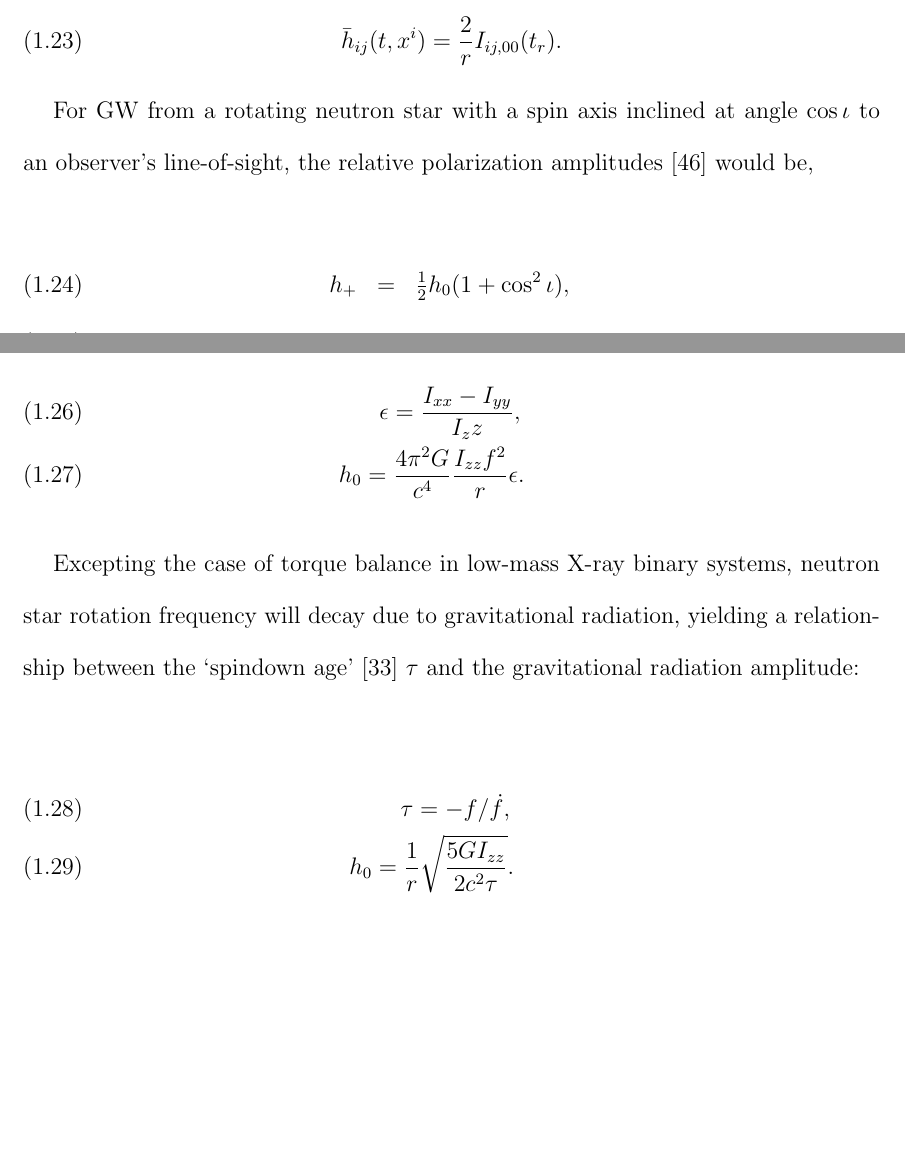
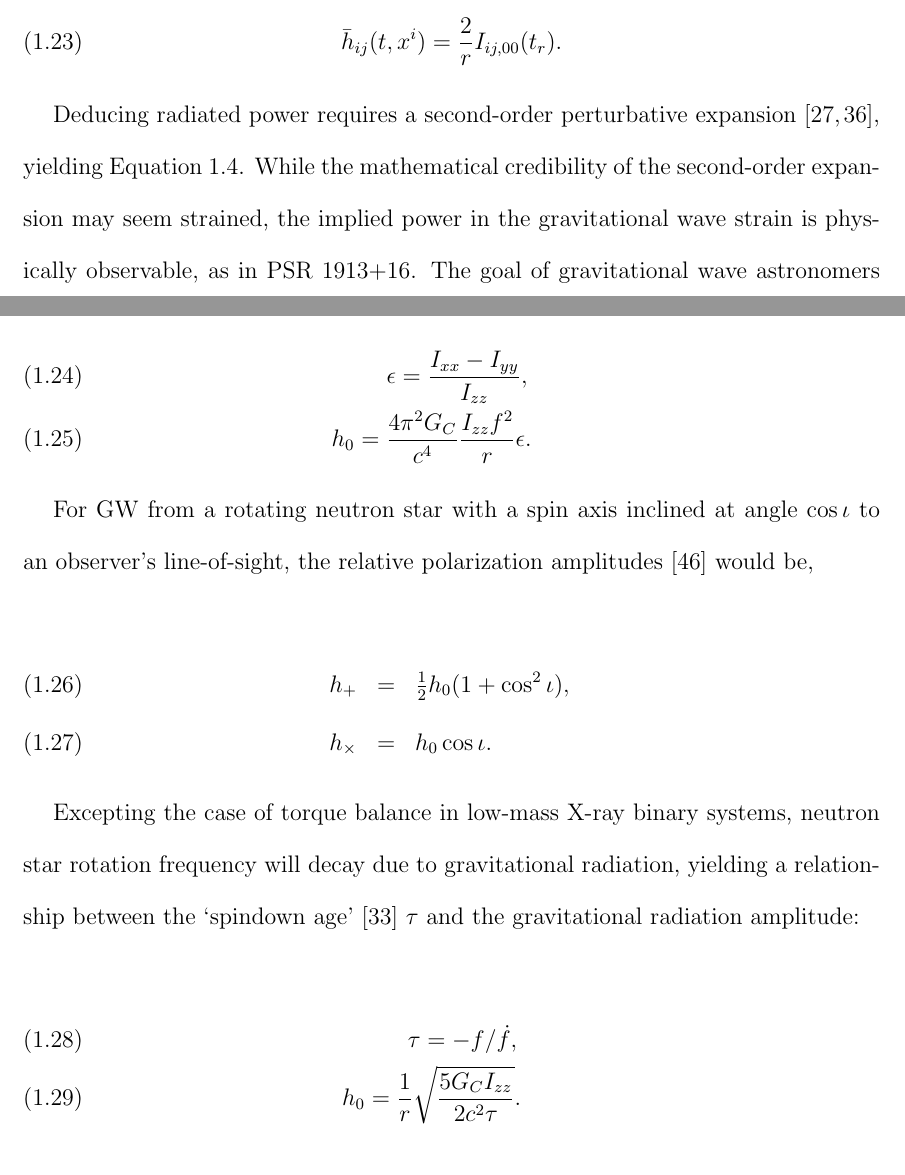
Before and after one commit to grantmeadors/Meadors-thesis, a LaTeX thesis (thesis.tex, which reads intro.tex): two parts of pages 33 and 35 of 159 before the commit and two parts of pages 33 and 35 of 160 after it, joined at a grey line, cut so that both start at the same text, the shorter picture padded with empty space. Compiled offline with pdfLaTeX; a LaTeX package or settings file that is missing is left out.

Commit message:
Have successfully completed Section 1.2, on the derivation from General Relativity, including the latest section on Quadrupoles.

```diff
--- a/intro.tex
+++ b/intro.tex
@@ -384,12 +384,9 @@ I_{ij} = \frac{1}{3}\int d^3 x T_{00} \left(3 x_i x_k - r^2 \delta_{ij}\right).
 \bar{h}_{ij}(t, x^i) = \frac{2}{r} I_{ij,00} (t_r).
 \end{equation}
 
-For GW from a rotating neutron star with a spin axis inclined at angle $\cos \iota$ to an observer's line-of-sight, the relative polarization amplitudes~\cite{DergachevThesis} would be,
-
-\begin{eqnarray}
-h_+ &=& \tfrac{1}{2} h_0 (1 + \cos^2 \iota),\\
-h_\times &=& h_0 \cos \iota.
-\end{eqnarray}
+Deducing radiated power requires a second-order perturbative expansion~\cite{Carroll1997,BallmerThesis}, yielding Equation~\ref{energy-and-power_eq}.
+While the mathematical credibility of the second-order expansion may seem strained, the implied power in the gravitational wave strain is physically observable, as in PSR 1913+16.
+The goal of gravitational wave astronomers now is not just to infer radiated power but to measure $h_{\mu\nu}$ directly.
 
     \section{Astrophysical estimates}
     \label{estimates}
@@ -415,16 +412,26 @@ Promising searches have been carried out by the LIGO Scientific Collaboration fo
         The emission mechanism of gravitational radiation with amplitude $h_0$ from a neutron star is is from an elliptical deformation, ellipticity $\epsilon$, on its surface, leading to a quadrupole moment $I$~\cite{Zimmermann1979,LSCPulsar2006} and thus emission at frequency $f = 2\nu$, twice the neutron star spin frequency $\nu$:
 
         \begin{eqnarray}
-        \epsilon = \frac{I_{xx} - I_{yy}}{I_zz}, \\
-        h_0 = \frac{4 \pi^2 G}{c^4} \frac{I_{zz} f^2}{r} \epsilon.
+        \epsilon = \frac{I_{xx} - I_{yy}}{I_{zz}}, \\
+        h_0 = \frac{4 \pi^2 G_C}{c^4} \frac{I_{zz} f^2}{r} \epsilon.
         \end{eqnarray}
+
+For GW from a rotating neutron star with a spin axis inclined at angle $\cos \iota$ to an observer's line-of-sight, the relative polarization amplitudes~\cite{DergachevThesis} would be,
+
+\begin{eqnarray}
+h_+ &=& \tfrac{1}{2} h_0 (1 + \cos^2 \iota),\\
+h_\times &=& h_0 \cos \iota.
+\end{eqnarray}
+
+
 
 Excepting the case of torque balance in low-mass X-ray binary systems, neutron star rotation frequency will decay due to gravitational radiation, yielding a relationship between the `spindown age'~\cite{Brady1998} $\tau$ and the gravitational radiation amplitude:
 
         \begin{eqnarray}
         \tau = -f / \dot{f}, \\
-        h_0 = \frac{1}{r} \sqrt{\frac{5 G I_{zz}}{2 c^2 \tau}}.
+        h_0 = \frac{1}{r} \sqrt{\frac{5 G_C I_{zz}}{2 c^2 \tau}}.
         \end{eqnarray}
+
 
 	\begin{figure}
 	\begin{center}
```
Also changed, not shown: intro.tex (6 more changed lines), 5 other files.
